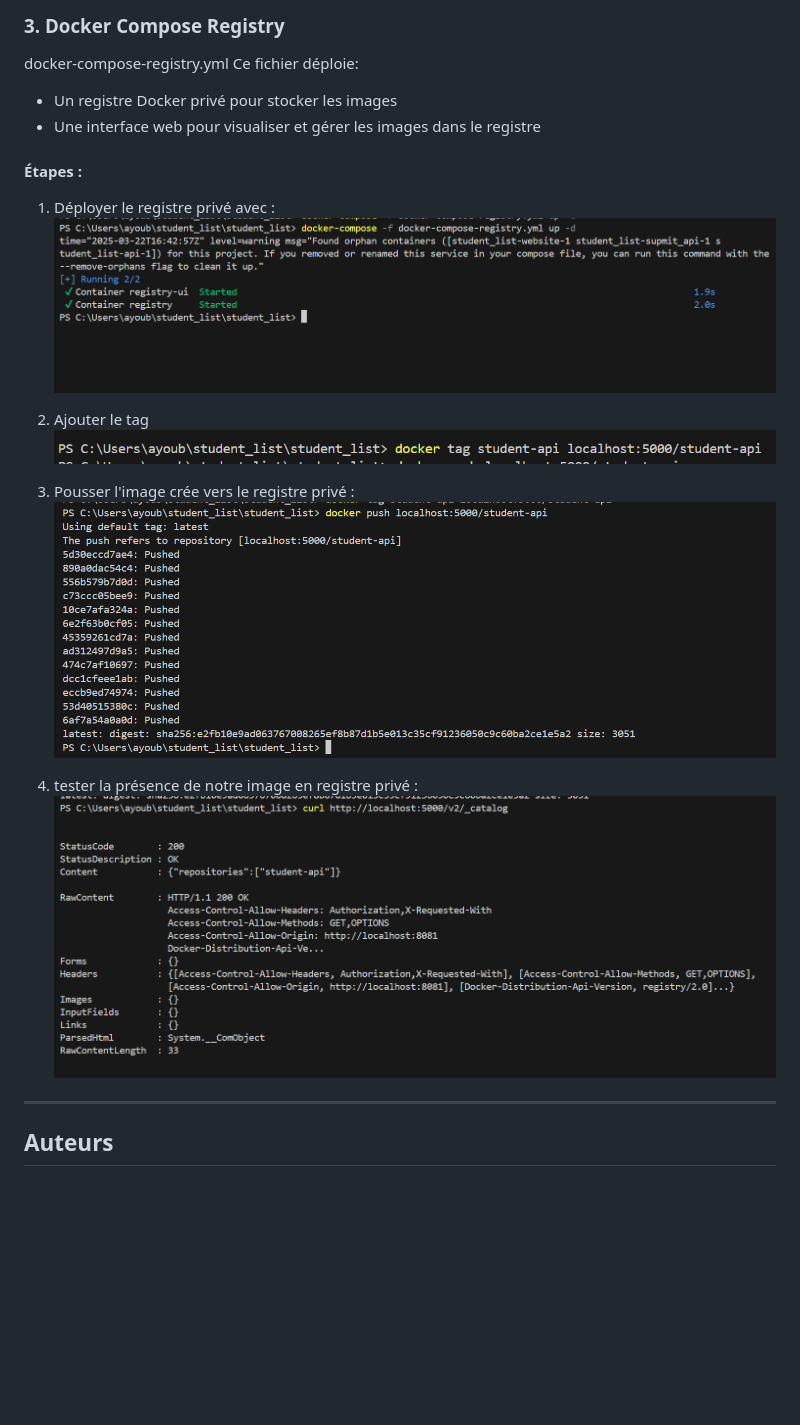
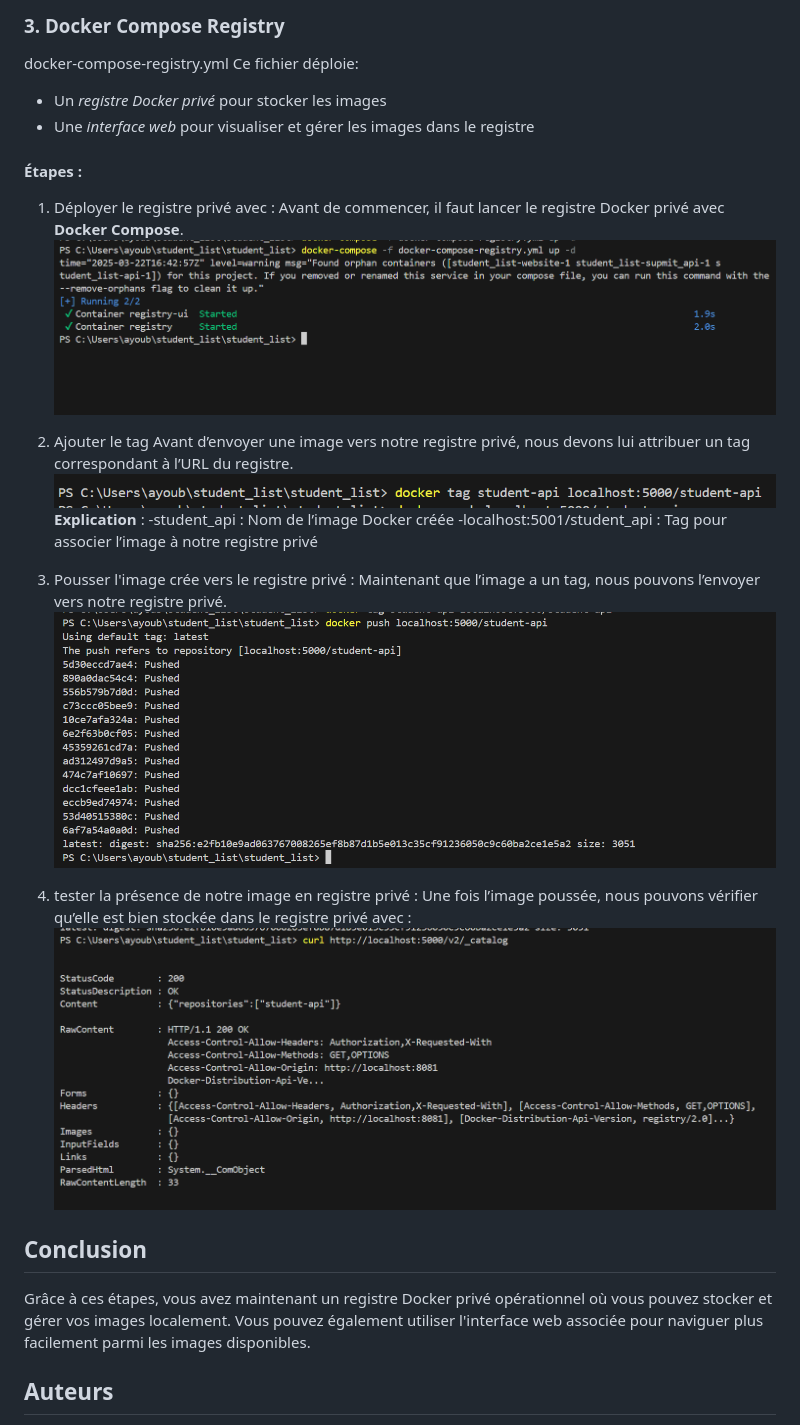
Before and after one commit to AyoubeJarhni1/Mini_Project_Docker, a Markdown page: README.md, the part around the change. Rendered like a GitHub page; blank space fills up the shorter version.

```diff
--- a/README.md
+++ b/README.md
@@ -97,23 +97,32 @@ docker-compose up -d
 ### 3. Docker Compose Registry
 docker-compose-registry.yml
 Ce fichier déploie:
- - Un registre Docker privé pour stocker les images
- - Une interface web pour visualiser et gérer les images dans le registre
+ - Un *registre Docker privé* pour stocker les images
+ - Une *interface web* pour visualiser et gérer les images dans le registre
 
 #### Étapes :
 1. Déployer le registre privé avec :
-![Déployer le registre privé  ](screenDocker/dockerReg.png)
+   Avant de commencer, il faut lancer le registre Docker privé avec **Docker Compose**.
+     ![Déployer le registre privé  ](screenDocker/dockerReg.png)
 
 2. Ajouter le tag
-    ![Ajouter le tag de notre image   ](screenDocker/tag.png)
+    Avant d’envoyer une image vers notre registre privé, nous devons lui attribuer un tag correspondant à l’URL du registre.
+      ![Ajouter le tag de notre image   ](screenDocker/tag.png)
+    **Explication** :
+       -student_api : Nom de l’image Docker créée
+       -localhost:5001/student_api : Tag pour associer l’image à notre registre privé
+
 3. Pousser l'image crée vers le registre privé :
- ![Pousser notre image   ](screenDocker/pushRegist.png)
+    Maintenant que l’image a un tag, nous pouvons l’envoyer vers notre registre privé.
+     ![Pousser notre image   ](screenDocker/pushRegist.png)
+
 4. tester la présence de notre image  en registre privé :
- ![tester notre image   ](screenDocker/testReg.png)
+    Une fois l’image poussée, nous pouvons vérifier qu’elle est bien stockée dans le registre privé avec :
+      ![tester notre image   ](screenDocker/testReg.png)
 
+ ## Conclusion
+Grâce à ces étapes, vous avez maintenant un registre Docker privé opérationnel où vous pouvez stocker et gérer vos images localement. Vous pouvez également utiliser l'interface web associée pour naviguer plus facilement parmi les images disponibles.
 
-
----
 ## Auteurs
 - **Mohammed Reda kadiri**
 - **Ayoub Jarhni**
```
